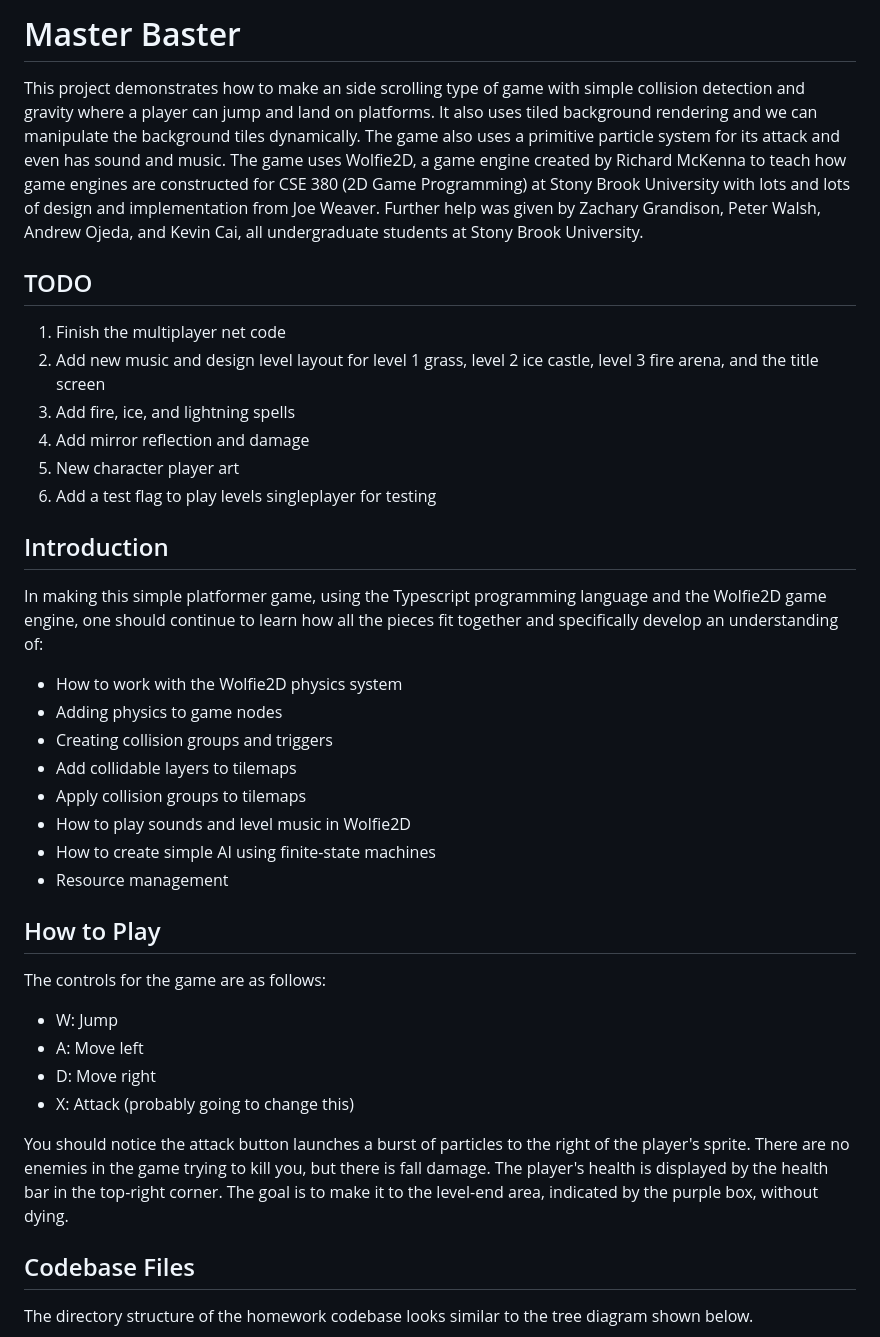
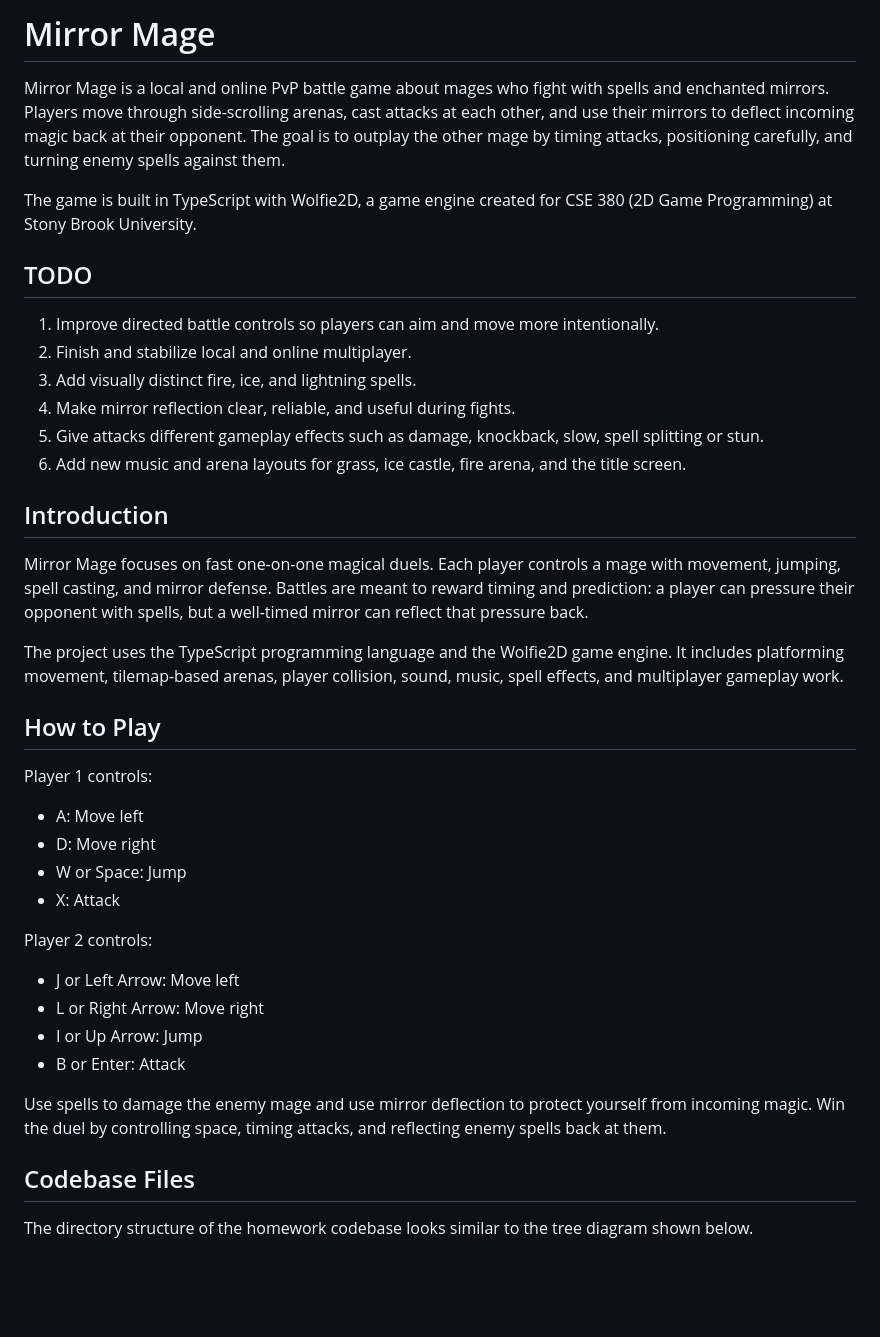
Before and after one commit to JMit-dev/mirror-mage, a Markdown page: README.md, the part around the change. GitHub-like rendering; blank space fills up the shorter version.

```diff
--- a/README.md
+++ b/README.md
@@ -1,33 +1,35 @@
-# Master Baster
-This project demonstrates how to make an side scrolling type of game with simple collision detection and gravity where a player can jump and land on platforms. It also uses tiled background rendering and we can manipulate the background tiles dynamically. The game also uses a primitive particle system for its attack and even has sound and music. The game uses Wolfie2D, a game engine created by Richard McKenna to teach how game engines are constructed for CSE 380 (2D Game Programming) at Stony Brook University with lots and lots of design and implementation from Joe Weaver. Further help was given by Zachary Grandison, Peter Walsh, Andrew Ojeda, and Kevin Cai, all undergraduate students at Stony Brook University.
+# Mirror Mage
+Mirror Mage is a local and online PvP battle game about mages who fight with spells and enchanted mirrors. Players move through side-scrolling arenas, cast attacks at each other, and use their mirrors to deflect incoming magic back at their opponent. The goal is to outplay the other mage by timing attacks, positioning carefully, and turning enemy spells against them.
+
+The game is built in TypeScript with Wolfie2D, a game engine created for CSE 380 (2D Game Programming) at Stony Brook University.
 
 ## TODO
-1. Finish the multiplayer net code
-2. Add new music and design level layout for level 1 grass, level 2 ice castle, level 3 fire arena, and the title screen
-3. Add fire, ice, and lightning spells
-4. Add mirror reflection and damage
-5. New character player art
-6. Add a test flag to play levels singleplayer for testing
+1. Improve directed battle controls so players can aim and move more intentionally.
+2. Finish and stabilize local and online multiplayer.
+3. Add visually distinct fire, ice, and lightning spells.
+4. Make mirror reflection clear, reliable, and useful during fights.
+5. Give attacks different gameplay effects such as damage, knockback, slow, spell splitting or stun.
+6. Add new music and arena layouts for grass, ice castle, fire arena, and the title screen.
 
 ## Introduction
-In making this simple platformer game, using the Typescript programming language and the Wolfie2D game engine, one should continue to learn how all the pieces fit together and specifically develop an understanding of:
-* How to work with the Wolfie2D physics system
-* Adding physics to game nodes
-* Creating collision groups and triggers
-* Add collidable layers to tilemaps
-* Apply collision groups to tilemaps
-* How to play sounds and level music in Wolfie2D
-* How to create simple AI using finite-state machines
-* Resource management
+Mirror Mage focuses on fast one-on-one magical duels. Each player controls a mage with movement, jumping, spell casting, and mirror defense. Battles are meant to reward timing and prediction: a player can pressure their opponent with spells, but a well-timed mirror can reflect that pressure back.
+
+The project uses the TypeScript programming language and the Wolfie2D game engine. It includes platforming movement, tilemap-based arenas, player collision, sound, music, spell effects, and multiplayer gameplay work.
 
 ## How to Play
-The controls for the game are as follows:
-* W: Jump
+Player 1 controls:
 * A: Move left
 * D: Move right
-* X: Attack (probably going to change this)
+* W or Space: Jump
+* X: Attack
 
-You should notice the attack button launches a burst of particles to the right of the player's sprite. There are no enemies in the game trying to kill you, but there is fall damage. The player's health is displayed by the health bar in the top-right corner. The goal is to make it to the level-end area, indicated by the purple box, without dying.
+Player 2 controls:
+* J or Left Arrow: Move left
+* L or Right Arrow: Move right
+* I or Up Arrow: Jump
+* B or Enter: Attack
+
+Use spells to damage the enemy mage and use mirror deflection to protect yourself from incoming magic. Win the duel by controlling space, timing attacks, and reflecting enemy spells back at them.
 
 ## Codebase Files
 The directory structure of the homework codebase looks similar to the tree diagram shown below.
```
